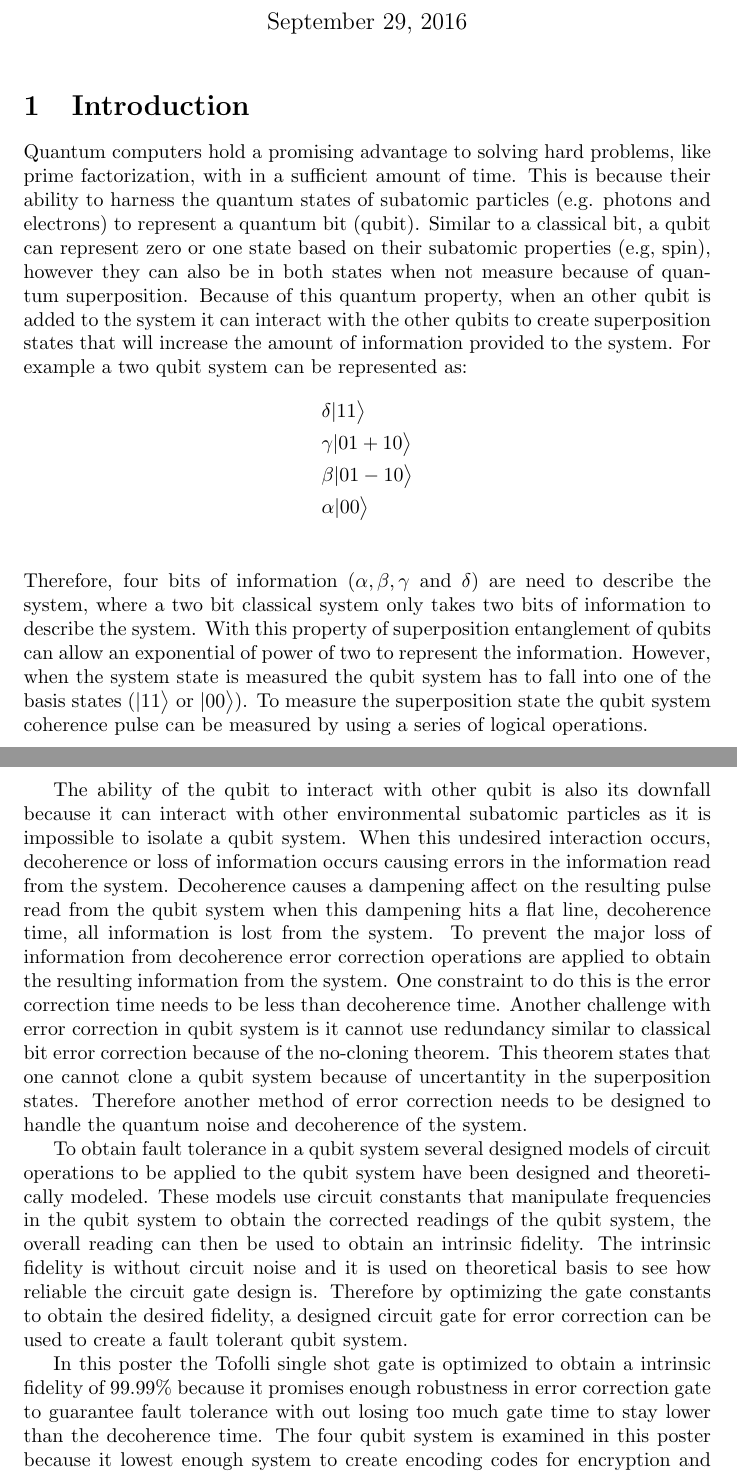
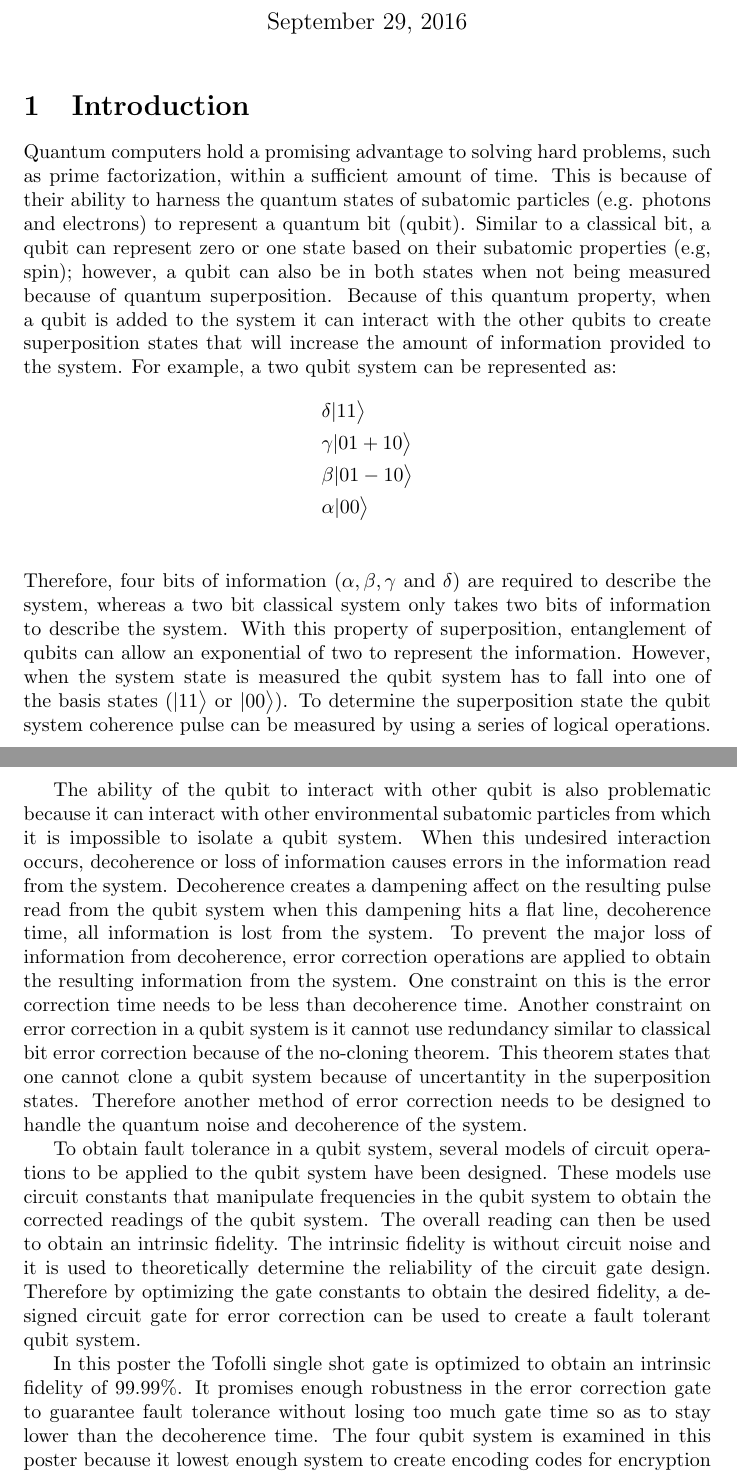
Before and after one commit to mts299/thesis_work, a LaTeX document (introduction.tex): two parts of pages 1 and 2 of 2, joined at a grey line, cut so that both start at the same text. Compiled offline with pdfLaTeX.

Commit message:
Introduction
-Try to use shorter sentences wherever possible

-Separate your thoughts with punctuation

-Avoid being redundant/repetitive. There were a few places where you
repeated some of what you said at the beginning of the sentence at the
end of the sentence. (That’s usually a sign that the sentence has run
on for too long.)

-You tend to use a lot of causal words (“since…”, “because…”, “it
will…”, “can allow…” “causes”), which is fine, but try to be aware of
how many causal connections you make in a single sentence. It’s not
always clear whether you’re saying something of the form:

x —> (y —> z)

or

(x —> y) —> z

It’s a lot harder to tell what the structure of events is when you
describe them in natural language (as opposed to in formal logic). This
is why punctuation is VERY important in writing papers. Think of
punctuation in writing like parentheses in logic.

E.g. (x —> y) —> z

would read like

“since x causes y, it follows that z”

-These are a few sentences I couldn’t make sense of:

“Decoherence creates a dampening affect on the resulting pulse read
from the qubit system when this dampening hits a flat line, decoherence
time, all information is lost from the system.” (paragraph 3)

“The four qubit system is examined in this poster because it lowest
enough system to create encoding codes for encryption and logical
operations in quantum machine that then can be taken advantage of in
five qubit system for the overall decryption process for security
applications.” (last paragraph)

I think the best strategy is just to re-write these. (I think you might
be missing a few words in places, so it’s hard to understand what you
mean.)

```diff
--- a/introduction.tex
+++ b/introduction.tex
@@ -15,18 +15,18 @@
 \maketitle
 
 \section{Introduction}
- Quantum computers hold a promising advantage to solving hard problems, like prime factorization, with in a sufficient amount of time. This is because their ability to harness the quantum states of subatomic particles (e.g. photons and electrons) to represent a quantum bit (qubit). Similar to a classical bit, a qubit can represent zero or one state based on their subatomic properties (e.g, spin), however they can also be in both states when not measure because of quantum superposition. Because of this quantum property, when an other qubit is added to the system it can interact with the other qubits to create superposition states that will increase the amount of information provided to the system. For example a two qubit system can be represented as:
+ Quantum computers hold a promising advantage to solving hard problems, such as prime factorization, within a sufficient amount of time. This is because of their ability to harness the quantum states of subatomic particles (e.g. photons and electrons) to represent a quantum bit (qubit). Similar to a classical bit, a qubit can represent zero or one state based on their subatomic properties (e.g, spin); however, a qubit can also be in both states when not being measured because of quantum superposition. Because of this quantum property, when a qubit is added to the system it can interact with the other qubits to create superposition states that will increase the amount of information provided to the system. For example, a two qubit system can be represented as:
 \begin{align*}
 &\delta |11\big\rangle \\
 &\gamma |01 + 10 \big\rangle \\
 &\beta  |01 - 10 \big\rangle \\
 &\alpha |00 \big\rangle \\
 &\end{align*}
-Therefore, four bits of information ($\alpha,\beta,\gamma$ and $\delta$) are need to describe the system, where a two bit classical system only takes two bits of information to describe the system. With this property of superposition entanglement of qubits can allow an exponential of power of two to represent the information. However, when the system state is measured the qubit system has to fall into one of the basis states ($|11\big\rangle$ or $|00 \big\rangle$). To measure the superposition state the qubit system coherence pulse can be measured by using a series of logical operations.
+Therefore, four bits of information ($\alpha,\beta,\gamma$ and $\delta$) are required to describe the system, whereas a two bit classical system only takes two bits of information to describe the system. With this property of superposition, entanglement of qubits can allow an exponential of two to represent the information. However, when the system state is measured the qubit system has to fall into one of the basis states ($|11\big\rangle$ or $|00 \big\rangle$). To determine the superposition state the qubit system coherence pulse can be measured by using a series of logical operations.
 
-The ability of the qubit to interact with other qubit is also its downfall because it can interact with other environmental subatomic particles as it is impossible to isolate a qubit system. When this undesired interaction occurs, decoherence or loss of information occurs causing errors in the information read from the system. Decoherence causes a dampening affect on the resulting pulse read from the qubit system when this dampening hits a flat line, decoherence time, all information is lost from the system. To prevent the major loss of information from decoherence error correction operations are applied to obtain the resulting information from the system. One constraint to do this is the error correction time needs to be less than decoherence time. Another challenge with error correction in qubit system is it cannot use redundancy similar to classical bit error correction because of the no-cloning theorem. This theorem states that one cannot clone a qubit system because of uncertantity in the superposition states. Therefore another method of error correction needs to be designed to handle the quantum noise and decoherence of the system.
+The ability of the qubit to interact with other qubit is also problematic because it can interact with other environmental subatomic particles from which it is impossible to isolate a qubit system. When this undesired interaction occurs, decoherence or loss of information causes errors in the information read from the system. Decoherence creates a dampening affect on the resulting pulse read from the qubit system when this dampening hits a flat line, decoherence time, all information is lost from the system. To prevent the major loss of information from decoherence, error correction operations are applied to obtain the resulting information from the system. One constraint on this is the error correction time needs to be less than decoherence time. Another constraint on error correction in a qubit system is it cannot use redundancy similar to classical bit error correction because of the no-cloning theorem. This theorem states that one cannot clone a qubit system because of uncertantity in the superposition states. Therefore another method of error correction needs to be designed to handle the quantum noise and decoherence of the system.
 
-To obtain fault tolerance in a qubit system several designed models of circuit operations to be applied to the qubit system have been designed and theoretically modeled. These models use circuit constants that manipulate frequencies in the qubit system to obtain the corrected readings of the qubit system, the overall reading can then be used to obtain an intrinsic fidelity. The intrinsic fidelity is without circuit noise and it is used on theoretical basis to see how reliable the circuit gate design is. Therefore by optimizing the gate constants to obtain the desired fidelity, a designed circuit gate for error correction can be used to create a fault tolerant qubit system.
+To obtain fault tolerance in a qubit system, several models of circuit operations to be applied to the qubit system have been designed. These models use circuit constants that manipulate frequencies in the qubit system to obtain the corrected readings of the qubit system. The overall reading can then be used to obtain an intrinsic fidelity. The intrinsic fidelity is without circuit noise and it is used to theoretically determine the reliability of the circuit gate design. Therefore by optimizing the gate constants to obtain the desired fidelity, a designed circuit gate for error correction can be used to create a fault tolerant qubit system.
 
-In this poster the Tofolli single shot gate is optimized to obtain a intrinsic fidelity of $99.99\%$ because it promises enough robustness in error correction gate to guarantee fault tolerance with out losing too much gate time to stay lower than the decoherence time. The four qubit system is examined in this poster because it lowest enough system to create encoding codes for encryption and logical operations in quantum machine that then can be taken advantage of in five qubit system for the overall decryption process for security applications. By optimizing the tofolli single shot security for a four qubit system with an intrinsic fidelity of $99.99\%$ this circuit design can be used for further research into quantum encryption.
+In this poster the Tofolli single shot gate is optimized to obtain an intrinsic fidelity of $99.99\%$. It promises enough robustness in the error correction gate to guarantee fault tolerance without losing too much gate time so as to stay lower than the decoherence time. The four qubit system is examined in this poster because it lowest enough system to create encoding codes for encryption and logical operations in quantum machine that then can be taken advantage of in five qubit system for the overall decryption process for security applications. By optimizing the tofolli single shot security for a four qubit system with an intrinsic fidelity of $99.99\%$, this circuit design can be used for further research into quantum encryption.
 \end{document}
```
